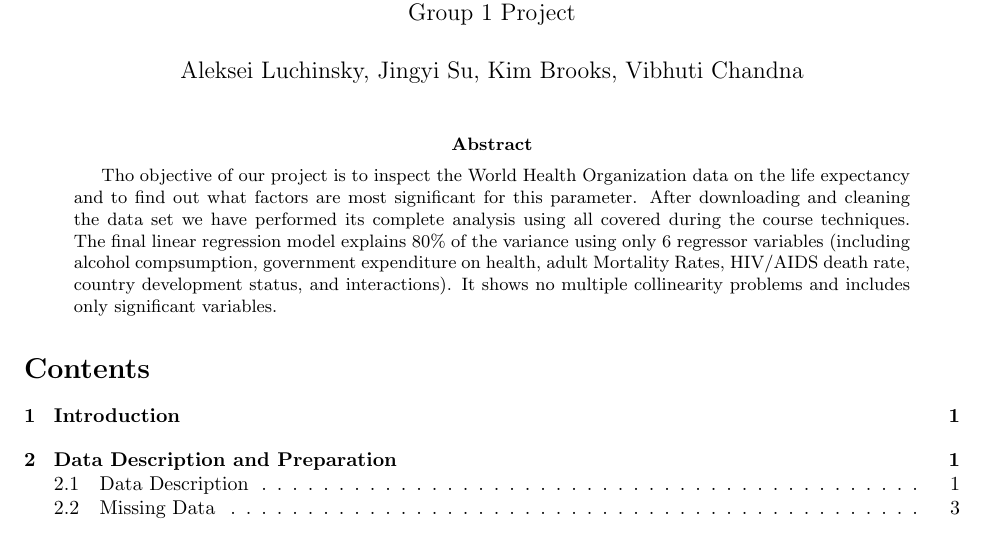
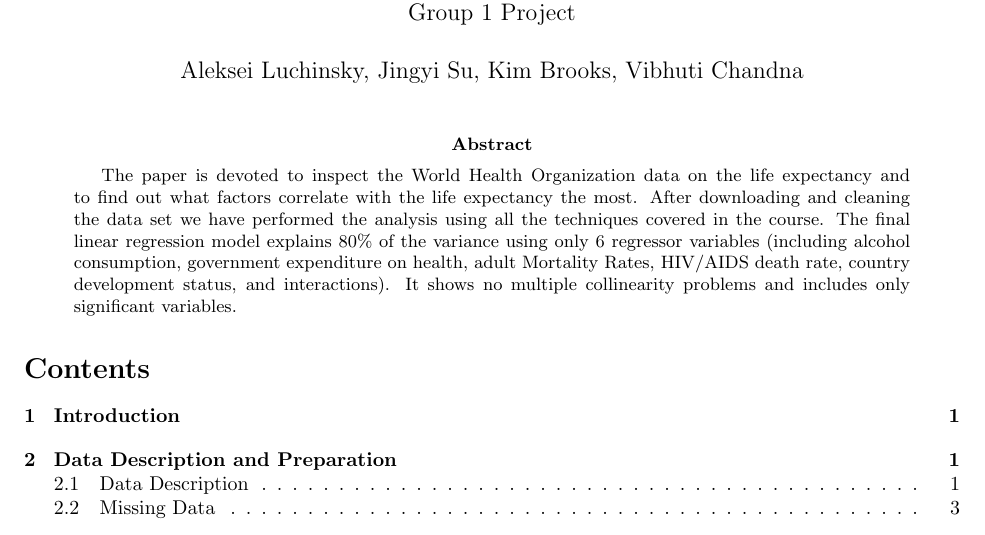
Before and after one commit to ALuchinsky/Fall2021_STAT5020, a LaTeX paper (TeX/main.tex): part of page 1 of 13, cut so that both start at the same text. Compiled offline with pdfLaTeX.

Commit message:
abstract fixed

```diff
--- a/TeX/main.tex
+++ b/TeX/main.tex
@@ -16,7 +16,7 @@
 \date{}
 \maketitle
 \begin{abstract}
-  Tho objective of our project is to inspect the World Health Organization data on the life expectancy and to find out what factors are most significant for this parameter. After downloading and cleaning the data set we have performed its complete analysis using all covered during the course techniques. The final linear regression model explains 80\% of the variance using only 6 regressor variables (including alcohol compsumption, government expenditure on health, adult Mortality Rates, HIV/AIDS death rate, country development status, and interactions). It  shows no multiple collinearity problems and includes only significant variables.
+  The paper is devoted to inspect the World Health Organization data on the life expectancy and to find out what factors correlate with the life expectancy the most. After downloading and cleaning the data set we have performed the analysis using all the techniques covered in the course. The final linear regression model explains 80\% of the variance using only 6 regressor variables (including alcohol consumption, government expenditure on health, adult Mortality Rates, HIV/AIDS death rate, country development status, and interactions). It shows no multiple collinearity problems and includes only significant variables.
 \end{abstract}
 \tableofcontents
 \end{titlepage}
```
